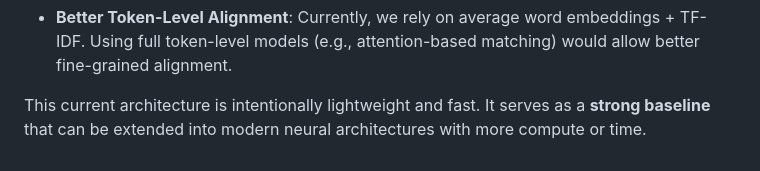
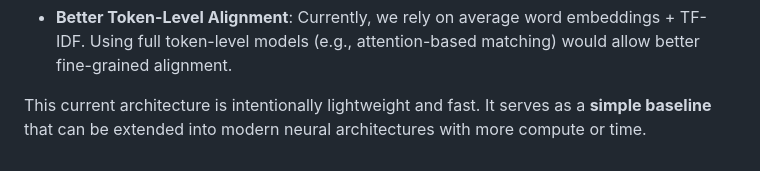
Before and after one commit to brunoguilherme1/Newsela-TakeHome, a Markdown page: README.md, the part around the change. Rendered like a GitHub page.

```diff
--- a/README.md
+++ b/README.md
@@ -112,4 +112,4 @@ Due to the strict **3-hour time constraint**, this solution focuses on building
 
 * **Better Token-Level Alignment**: Currently, we rely on average word embeddings + TF-IDF. Using full token-level models (e.g., attention-based matching) would allow better fine-grained alignment.
 
-This current architecture is intentionally lightweight and fast. It serves as a **strong baseline** that can be extended into modern neural architectures with more compute or time.
+This current architecture is intentionally lightweight and fast. It serves as a **simple baseline** that can be extended into modern neural architectures with more compute or time.
```
